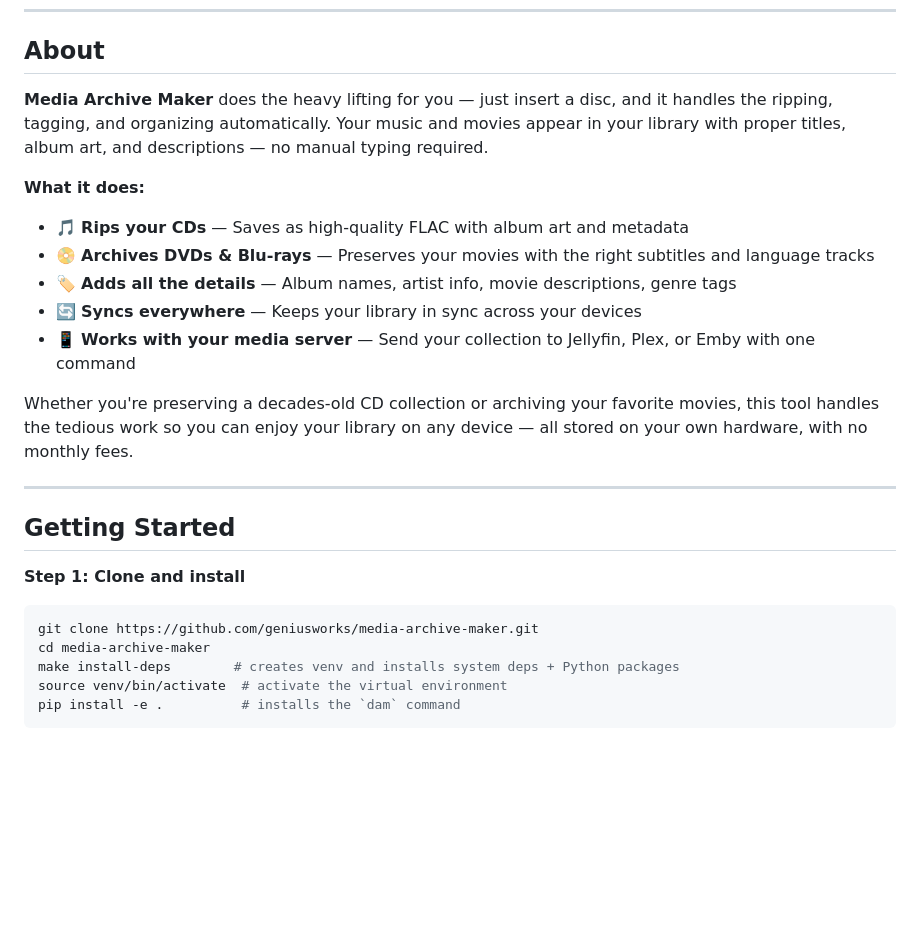
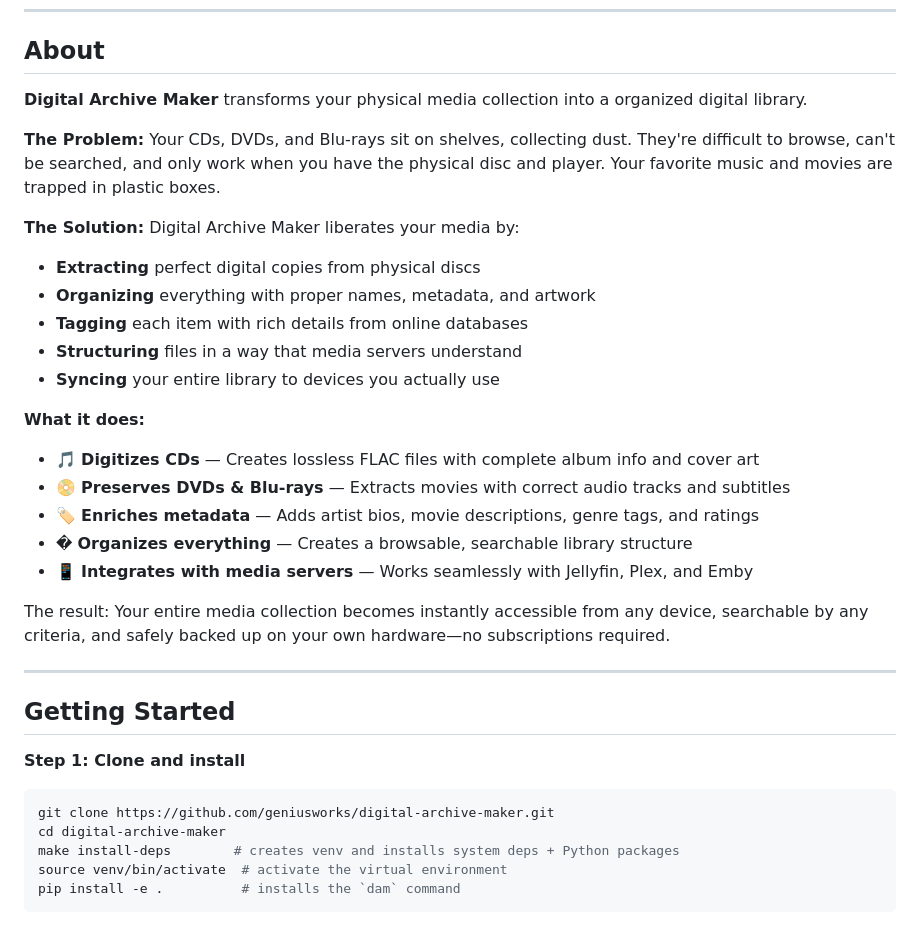
Before and after one commit to geniusworks/digital-archive-maker, a Markdown page: README.md, the part around the change. GitHub-like rendering; blank space fills up the shorter version.

Commit message:
Improve README About section to explain what DAM actually does
- Add Problem/Solution framework to explain the core value proposition
- Explain that physical media is trapped and difficult to access
- Describe how DAM liberates media by digitizing, organizing, and tagging
- Focus on the transformation from physical to digital library
- Maintain convenience aspects while explaining the fundamental purpose
- Fix repository URL reference from earlier rename attempt

````diff
--- a/README.md
+++ b/README.md
@@ -27,16 +27,25 @@ Turn your CDs, DVDs, and Blu-rays into a convenient digital library you can acce
 
 ## About
 
-**Media Archive Maker** does the heavy lifting for you — just insert a disc, and it handles the ripping, tagging, and organizing automatically. Your music and movies appear in your library with proper titles, album art, and descriptions — no manual typing required.
+**Digital Archive Maker** transforms your physical media collection into a organized digital library.
+
+**The Problem:** Your CDs, DVDs, and Blu-rays sit on shelves, collecting dust. They're difficult to browse, can't be searched, and only work when you have the physical disc and player. Your favorite music and movies are trapped in plastic boxes.
+
+**The Solution:** Digital Archive Maker liberates your media by:
+- **Extracting** perfect digital copies from physical discs
+- **Organizing** everything with proper names, metadata, and artwork
+- **Tagging** each item with rich details from online databases
+- **Structuring** files in a way that media servers understand
+- **Syncing** your entire library to devices you actually use
 
 **What it does:**
-- 🎵 **Rips your CDs** — Saves as high-quality FLAC with album art and metadata
-- 📀 **Archives DVDs & Blu-rays** — Preserves your movies with the right subtitles and language tracks
-- 🏷️ **Adds all the details** — Album names, artist info, movie descriptions, genre tags
-- 🔄 **Syncs everywhere** — Keeps your library in sync across your devices
-- 📱 **Works with your media server** — Send your collection to Jellyfin, Plex, or Emby with one command
+- 🎵 **Digitizes CDs** — Creates lossless FLAC files with complete album info and cover art
+- 📀 **Preserves DVDs & Blu-rays** — Extracts movies with correct audio tracks and subtitles
+- 🏷️ **Enriches metadata** — Adds artist bios, movie descriptions, genre tags, and ratings
+- �️ **Organizes everything** — Creates a browsable, searchable library structure
+- 📱 **Integrates with media servers** — Works seamlessly with Jellyfin, Plex, and Emby
 
-Whether you're preserving a decades-old CD collection or archiving your favorite movies, this tool handles the tedious work so you can enjoy your library on any device — all stored on your own hardware, with no monthly fees.
+The result: Your entire media collection becomes instantly accessible from any device, searchable by any criteria, and safely backed up on your own hardware—no subscriptions required.
 
 ---
 
@@ -44,8 +53,8 @@ Whether you're preserving a decades-old CD collection or archiving your favorite
 
 **Step 1: Clone and install**
 ```bash
-git clone https://github.com/geniusworks/media-archive-maker.git
-cd media-archive-maker
+git clone https://github.com/geniusworks/digital-archive-maker.git
+cd digital-archive-maker
 make install-deps        # creates venv and installs system deps + Python packages
 source venv/bin/activate  # activate the virtual environment
 pip install -e .          # installs the `dam` command
````
